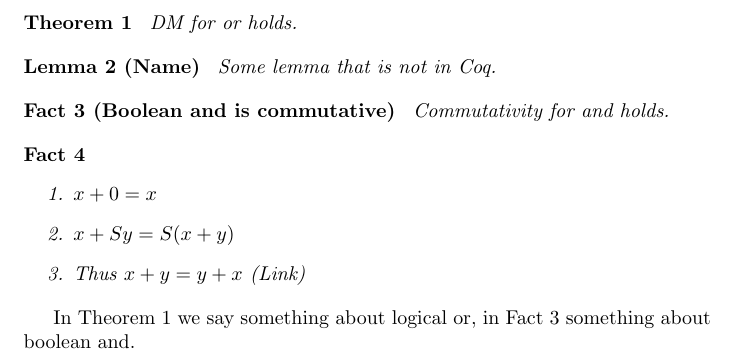
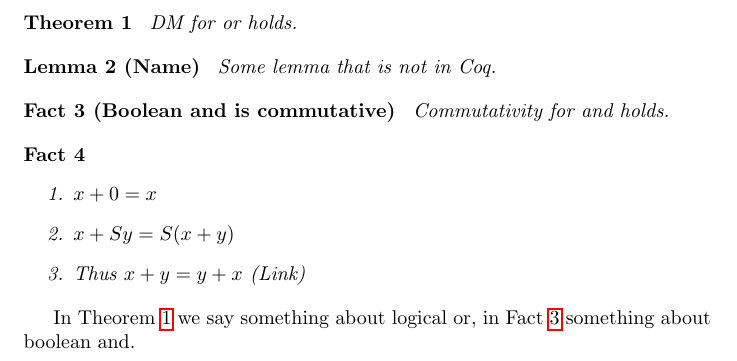
Before and after one commit to yforster/coqtheorem, a LaTeX problem sheet (example-ntheorem.tex, which reads coqtheorem.sty): part of the page, cut so that both start at the same text. Compiled offline with pdfLaTeX.

```diff
--- a/coqtheorem.sty
+++ b/coqtheorem.sty
@@ -7,6 +7,9 @@
 
 \DeclareOption{countsame}{
   \def\countsame{}
+}
+\DeclareOption{hidelinks}{
+  \def\hidecoqtheoremlinks
 }
 \DeclareOption{nosections}{
   \let\nocountsections\relax
@@ -18,8 +21,11 @@
 \setBaseUrl{{}}
 \setCoqFilename{}
 
-\newcommand{\coqlink}[2][]{\ifx#1\empty%
-  #2\else{\href{\baseurl\filename.html\##1}{#2}}\fi}
+\ifcsdef{hidecoqtheoremlinks}
+{\newcommand{\coqlink}[2][]{{\hypersetup{hidelinks}\ifx#1\empty%
+    #2\else{\href{\baseurl\filename.html\##1}{#2}}\fi}}}
+{\newcommand{\coqlink}[2][]{\ifx#1\empty%
+    #2\else{\href{\baseurl\filename.html\##1}{#2}}\fi}}
 
 \@ifpackageloaded{paralist}{%
   \newcommand{\coqitem}[1][]{\stepcounter{enumi}\item[{\coqlink[#1]{\labelenumi}}]}
--- a/example-ntheorem.tex
+++ b/example-ntheorem.tex
@@ -1,8 +1,7 @@
 \documentclass{article}
-% Remove the option hidelinks to make link boxes visible
-\usepackage[hidelinks]{hyperref}
+
 \usepackage{ntheorem}
-\usepackage{coqtheorem}
+\usepackage[hidelinks]{coqtheorem}
 
 \theoremstyle{coqtheorem}
 \newtheorem{theorem}{Theorem}
```
